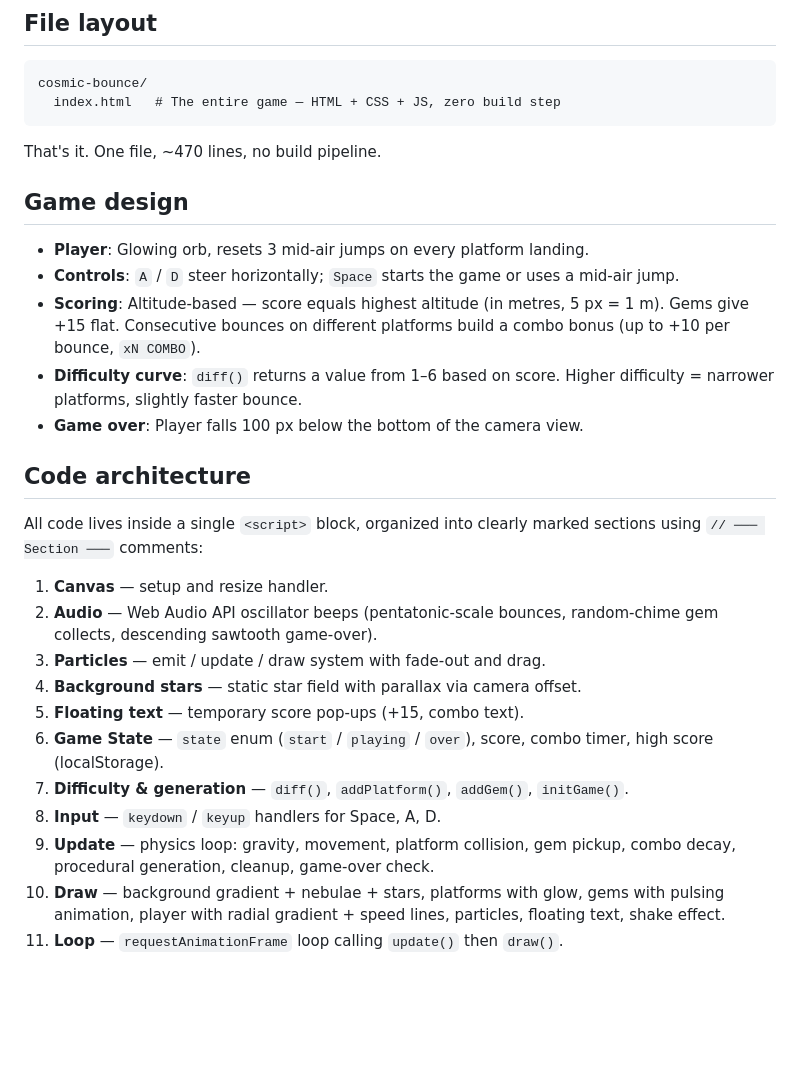
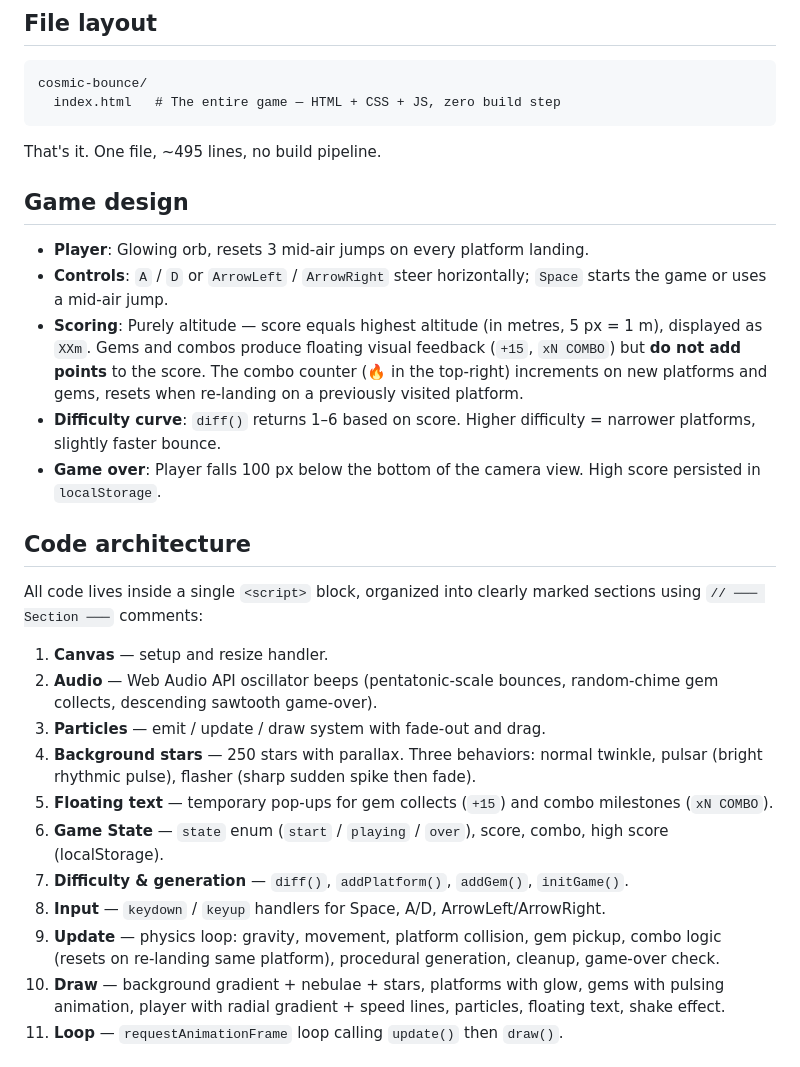
Before and after one commit to LeTechLead/cosmic-bounce, a Markdown page: AGENTS.md, the part around the change. GitHub-like rendering; blank space fills up the shorter version.

Commit message:
Update AGENTS.md: scoring, controls, star behaviors, combo logic

````diff
--- a/AGENTS.md
+++ b/AGENTS.md
@@ -13,15 +13,15 @@ cosmic-bounce/
   index.html   # The entire game — HTML + CSS + JS, zero build step
 ```
 
-That's it. One file, ~470 lines, no build pipeline.
+That's it. One file, ~495 lines, no build pipeline.
 
 ## Game design
 
 - **Player**: Glowing orb, resets 3 mid-air jumps on every platform landing.
-- **Controls**: `A` / `D` steer horizontally; `Space` starts the game or uses a mid-air jump.
-- **Scoring**: Altitude-based — score equals highest altitude (in metres, 5 px = 1 m). Gems give +15 flat. Consecutive bounces on different platforms build a combo bonus (up to +10 per bounce, `xN COMBO`).
-- **Difficulty curve**: `diff()` returns a value from 1–6 based on score. Higher difficulty = narrower platforms, slightly faster bounce.
-- **Game over**: Player falls 100 px below the bottom of the camera view.
+- **Controls**: `A` / `D` or `ArrowLeft` / `ArrowRight` steer horizontally; `Space` starts the game or uses a mid-air jump.
+- **Scoring**: Purely altitude — score equals highest altitude (in metres, 5 px = 1 m), displayed as `XXm`. Gems and combos produce floating visual feedback (`+15`, `xN COMBO`) but **do not add points** to the score. The combo counter (🔥 in the top-right) increments on new platforms and gems, resets when re-landing on a previously visited platform.
+- **Difficulty curve**: `diff()` returns 1–6 based on score. Higher difficulty = narrower platforms, slightly faster bounce.
+- **Game over**: Player falls 100 px below the bottom of the camera view. High score persisted in `localStorage`.
 
 ## Code architecture
 
@@ -30,12 +30,12 @@ All code lives inside a single `<script>` block, organized into clearly marked s
 1. **Canvas** — setup and resize handler.
 2. **Audio** — Web Audio API oscillator beeps (pentatonic-scale bounces, random-chime gem collects, descending sawtooth game-over).
 3. **Particles** — emit / update / draw system with fade-out and drag.
-4. **Background stars** — static star field with parallax via camera offset.
-5. **Floating text** — temporary score pop-ups (+15, combo text).
-6. **Game State** — `state` enum (`start` / `playing` / `over`), score, combo timer, high score (localStorage).
+4. **Background stars** — 250 stars with parallax. Three behaviors: normal twinkle, pulsar (bright rhythmic pulse), flasher (sharp sudden spike then fade).
+5. **Floating text** — temporary pop-ups for gem collects (`+15`) and combo milestones (`xN COMBO`).
+6. **Game State** — `state` enum (`start` / `playing` / `over`), score, combo, high score (localStorage).
 7. **Difficulty & generation** — `diff()`, `addPlatform()`, `addGem()`, `initGame()`.
-8. **Input** — `keydown` / `keyup` handlers for Space, A, D.
-9. **Update** — physics loop: gravity, movement, platform collision, gem pickup, combo decay, procedural generation, cleanup, game-over check.
+8. **Input** — `keydown` / `keyup` handlers for Space, A/D, ArrowLeft/ArrowRight.
+9. **Update** — physics loop: gravity, movement, platform collision, gem pickup, combo logic (resets on re-landing same platform), procedural generation, cleanup, game-over check.
 10. **Draw** — background gradient + nebulae + stars, platforms with glow, gems with pulsing animation, player with radial gradient + speed lines, particles, floating text, shake effect.
 11. **Loop** — `requestAnimationFrame` loop calling `update()` then `draw()`.
 
````
